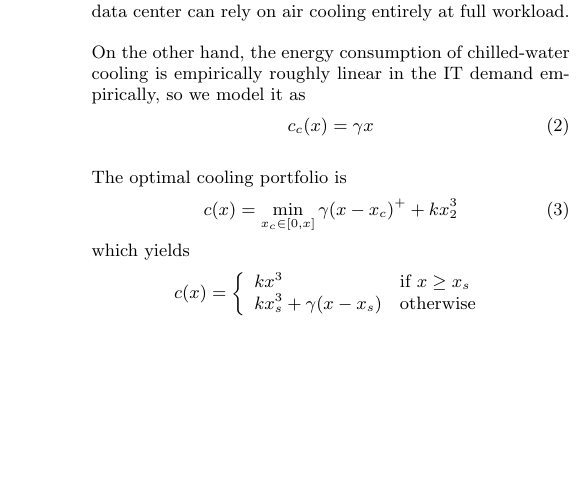
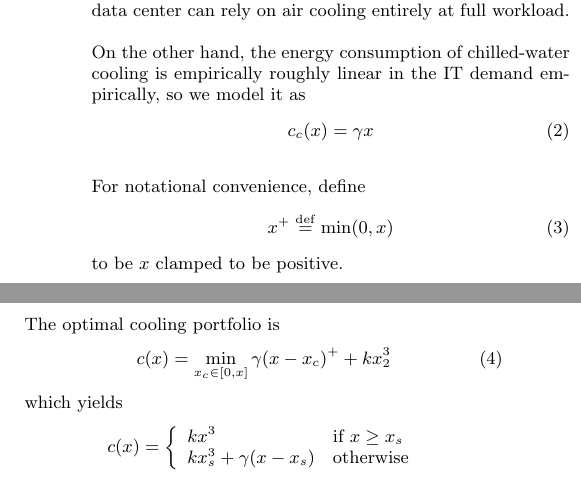
Before and after one commit to geographicalloadbalancing/glb_report, a LaTeX paper (surfReport/surfReport.tex): part of one column of page 3 of 7 before the commit and two parts of the columns of page 3 of 7 after it, the two joined at a grey line, cut so that both start at the same text, the shorter picture padded with empty space. Compiled offline with pdfLaTeX.

Commit message:
define $x^+$ notation

```diff
--- a/surfReport/surfReport.tex
+++ b/surfReport/surfReport.tex
@@ -29,6 +29,7 @@
 \documentclass{acm_proc_article-sp}
 
 \newcommand{\carbondioxide}{\ensuremath{\mathrm{CO}_2}}
+\newcommand{\eqdef}{\ensuremath{\overset{\mathrm{def}}{=}}}
 
 \begin{document}
 
@@ -175,6 +176,12 @@ On the other hand, the energy consumption of chilled-water cooling is empiricall
 c_c(x) = \gamma x
 \end{equation}
 %Here $\gamma = 0.17$, meaning that the chiller takes 0.17kW/h electricity to cool the heat caused by 1kw/h of IT demand.
+
+For notational convenience, define
+\begin{equation}
+	x^+ \eqdef \min(0, x)
+\end{equation}
+to be $x$ clamped to be positive.
 
 The optimal cooling portfolio is
 \begin{equation}
```
